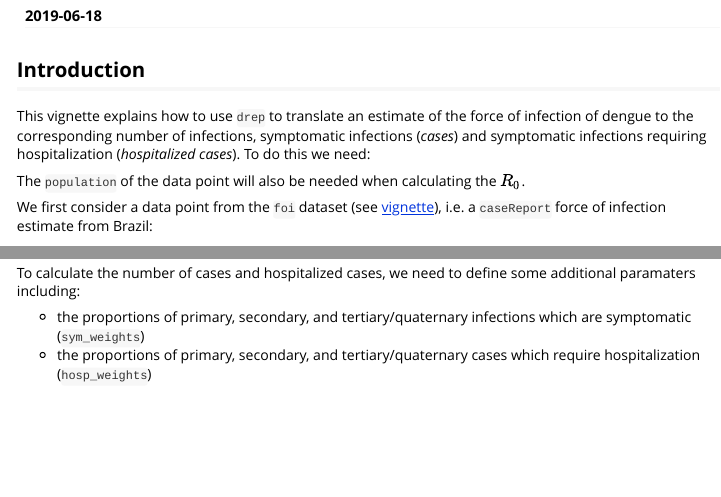
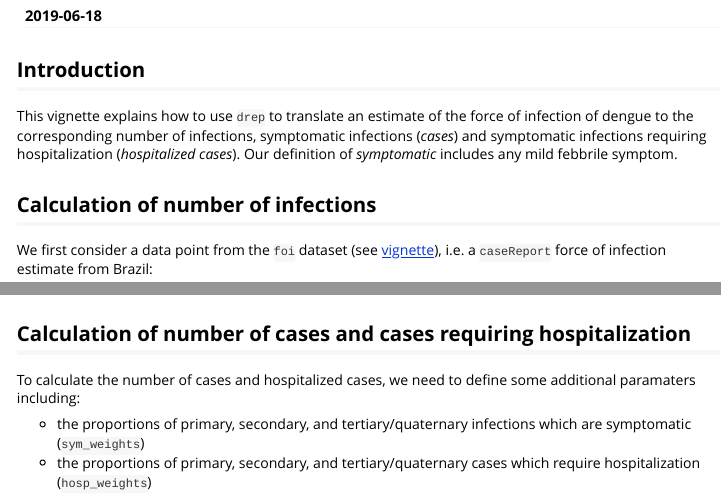
Before and after one commit to lorecatta/drep, an R Markdown document (vignettes/burden.Rmd): the page in a window 1100 px wide, from 110 px down, and a second part further down, joined at a grey line. Rendered offline with R 4.5, knitr and Pandoc, with nearby package versions; some code elsewhere in the file could not run offline; long lines of code are wrapped.

Commit message:
update vignette

````diff
--- a/vignettes/burden.Rmd
+++ b/vignettes/burden.Rmd
@@ -18,9 +18,9 @@ knitr::opts_chunk$set(
 
 ## Introduction
 
-This vignette explains how to use `drep` to translate an estimate of the force of infection of dengue to the corresponding number of infections, symptomatic infections (*cases*) and symptomatic infections requiring hospitalization (*hospitalized cases*). To do this we need:
+This vignette explains how to use `drep` to translate an estimate of the force of infection of dengue to the corresponding number of infections, symptomatic infections (*cases*) and symptomatic infections requiring hospitalization (*hospitalized cases*). Our definition of *symptomatic* includes any mild febbrile symptom.
 
-The `population` of the data point will also be needed when calculating the $R_0$.
+## Calculation of number of infections
 
 We first consider a data point from the `foi` dataset (see [vignette](https://mrc-ide.github.io/drep/articles/burden.html)), i.e. a `caseReport` force of infection estimate from Brazil:
 
@@ -57,6 +57,8 @@ n_infections <- drep::calculate_infections(lambda, n_j, u_lim, l_lim, pop_size)
 n_infections
 ```
 
+## Calculation of number of cases and cases requiring hospitalization
+
 To calculate the number of cases and hospitalized cases, we need to define some additional paramaters including:
 
 * the proportions of primary, secondary, and tertiary/quaternary infections which are symptomatic (`sym_weights`)
````
